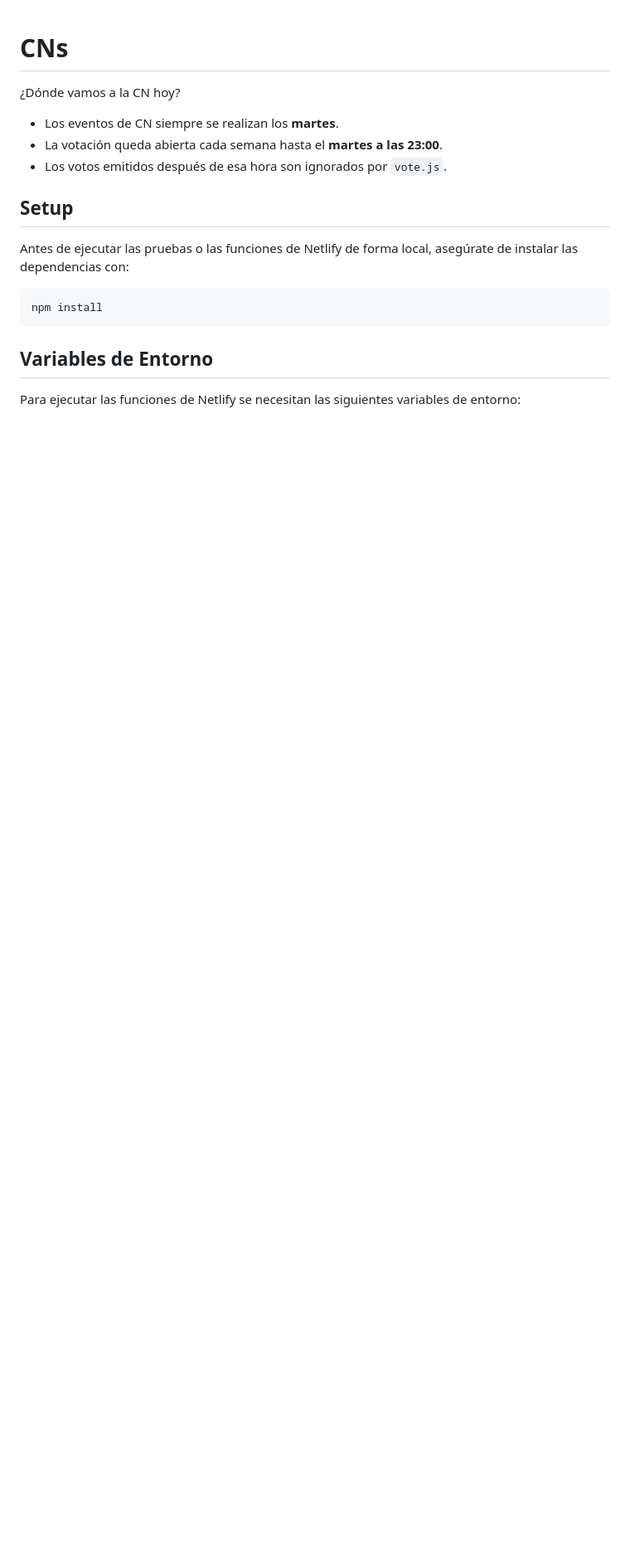
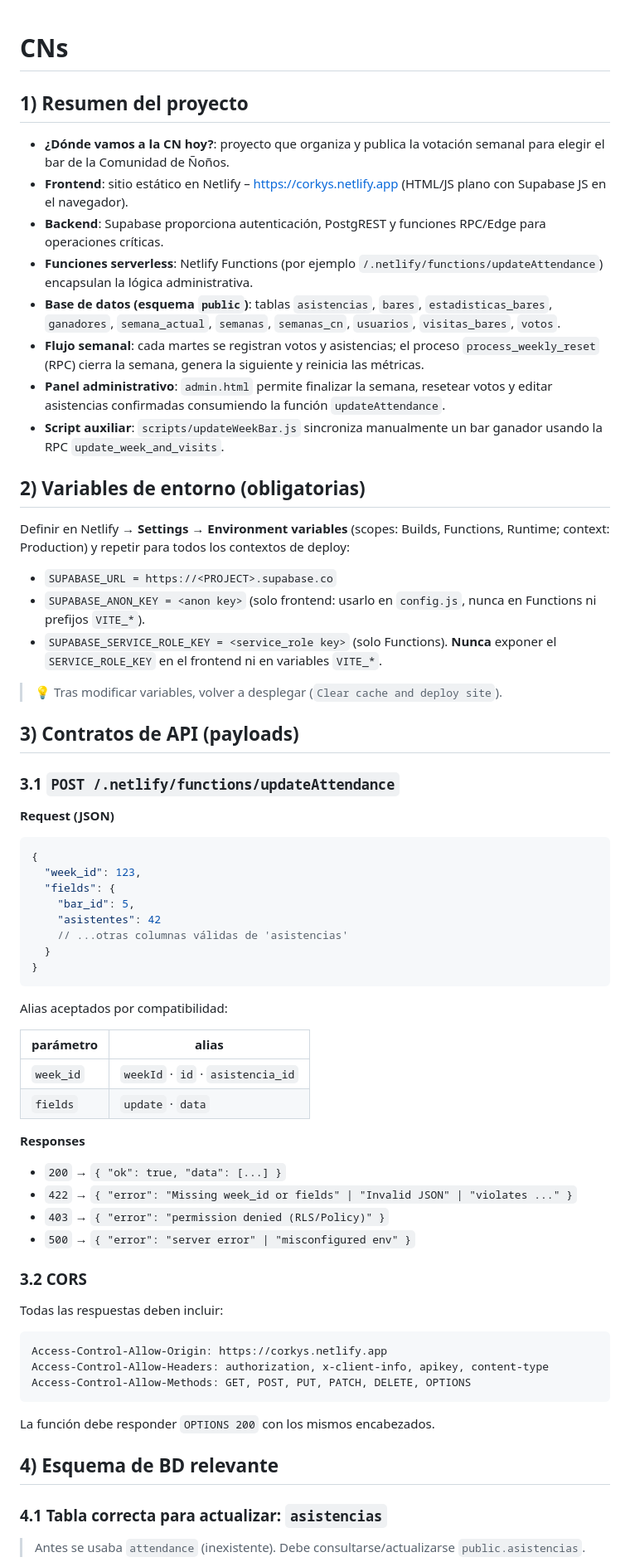
Before and after one commit to sudoahidalgo/CNs, a Markdown page: README.md, the part around the change printed below. Shown: that part at 83% size. Rendered like a GitHub page; blank space fills up the shorter version.

````diff
--- a/README.md
+++ b/README.md
@@ -1,19 +1,62 @@
 # CNs
-¿Dónde vamos a la CN hoy?
 
-* Los eventos de CN siempre se realizan los **martes**.
-* La votación queda abierta cada semana hasta el **martes a las 23:00**.
-* Los votos emitidos después de esa hora son ignorados por `vote.js`.
+## 1) Resumen del proyecto
+- **¿Dónde vamos a la CN hoy?**: proyecto que organiza y publica la votación semanal para elegir el bar de la Comunidad de Ñoños.
+- **Frontend**: sitio estático en Netlify – https://corkys.netlify.app (HTML/JS plano con Supabase JS en el navegador).
+- **Backend**: Supabase proporciona autenticación, PostgREST y funciones RPC/Edge para operaciones críticas.
+- **Funciones serverless**: Netlify Functions (por ejemplo `/.netlify/functions/updateAttendance`) encapsulan la lógica administrativa.
+- **Base de datos (esquema `public`)**: tablas `asistencias`, `bares`, `estadisticas_bares`, `ganadores`, `semana_actual`, `semanas`, `semanas_cn`, `usuarios`, `visitas_bares`, `votos`.
+- **Flujo semanal**: cada martes se registran votos y asistencias; el proceso `process_weekly_reset` (RPC) cierra la semana, genera la siguiente y reinicia las métricas.
+- **Panel administrativo**: `admin.html` permite finalizar la semana, resetear votos y editar asistencias confirmadas consumiendo la función `updateAttendance`.
+- **Script auxiliar**: `scripts/updateWeekBar.js` sincroniza manualmente un bar ganador usando la RPC `update_week_and_visits`.
 
-## Setup
+## 2) Variables de entorno (obligatorias)
+Definir en Netlify → **Settings → Environment variables** (scopes: Builds, Functions, Runtime; context: Production) y repetir para todos los contextos de deploy:
 
-Antes de ejecutar las pruebas o las funciones de Netlify de forma local, asegúrate de instalar las dependencias con:
+- `SUPABASE_URL = https://<PROJECT>.supabase.co`
+- `SUPABASE_ANON_KEY = <anon key>` (solo frontend: usarlo en `config.js`, nunca en Functions ni prefijos `VITE_*`).
+- `SUPABASE_SERVICE_ROLE_KEY = <service_role key>` (solo Functions). **Nunca** exponer el `SERVICE_ROLE_KEY` en el frontend ni en variables `VITE_*`.
 
-```bash
-npm install
+> 💡 Tras modificar variables, volver a desplegar (`Clear cache and deploy site`).
+
+## 3) Contratos de API (payloads)
+### 3.1 `POST /.netlify/functions/updateAttendance`
+**Request (JSON)**
+```json
+{
+  "week_id": 123,
+  "fields": {
+    "bar_id": 5,
+    "asistentes": 42
+    // ...otras columnas válidas de 'asistencias'
+  }
+}
+```
+Alias aceptados por compatibilidad:
+
+| parámetro | alias |
+|-----------|-------|
+| `week_id` | `weekId` · `id` · `asistencia_id` |
+| `fields`  | `update` · `data` |
+
+**Responses**
+- `200` → `{ "ok": true, "data": [...] }`
+- `422` → `{ "error": "Missing week_id or fields" | "Invalid JSON" | "violates ..." }`
+- `403` → `{ "error": "permission denied (RLS/Policy)" }`
+- `500` → `{ "error": "server error" | "misconfigured env" }`
+
+### 3.2 CORS
+Todas las respuestas deben incluir:
+
+```
+Access-Control-Allow-Origin: https://corkys.netlify.app
+Access-Control-Allow-Headers: authorization, x-client-info, apikey, content-type
+Access-Control-Allow-Methods: GET, POST, PUT, PATCH, DELETE, OPTIONS
 ```
 
-## Variables de Entorno
+La función debe responder `OPTIONS 200` con los mismos encabezados.
 
-Para ejecutar las funciones de Netlify se necesitan las siguientes variables de entorno:
+## 4) Esquema de BD relevante
+### 4.1 Tabla correcta para actualizar: `asistencias`
+> Antes se usaba `attendance` (inexistente). Debe consultarse/actualizarse `public.asistencias`.
 
````
Also changed, not shown: other parts of README.md (+116 -60 lines).
